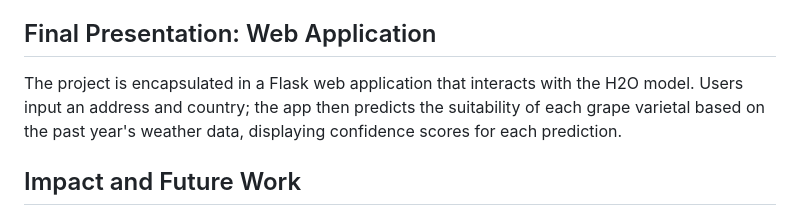
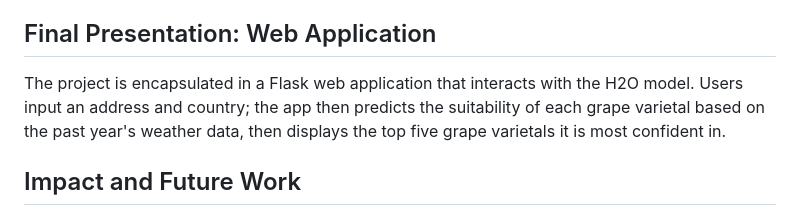
Before and after one commit to georgejieh/predicting_grape_suitability_based_on_climate_and_precipitation, a Markdown page: README.md, the part around the change. GitHub-like rendering.

```diff
--- a/README.md
+++ b/README.md
@@ -63,7 +63,7 @@ We utilized various machine learning models:
 
 ## Final Presentation: Web Application
 
-The project is encapsulated in a Flask web application that interacts with the H2O model. Users input an address and country; the app then predicts the suitability of each grape varietal based on the past year's weather data, displaying confidence scores for each prediction.
+The project is encapsulated in a Flask web application that interacts with the H2O model. Users input an address and country; the app then predicts the suitability of each grape varietal based on the past year's weather data, then displays the top five grape varietals it is most confident in.
 
 ## Impact and Future Work
 
```
